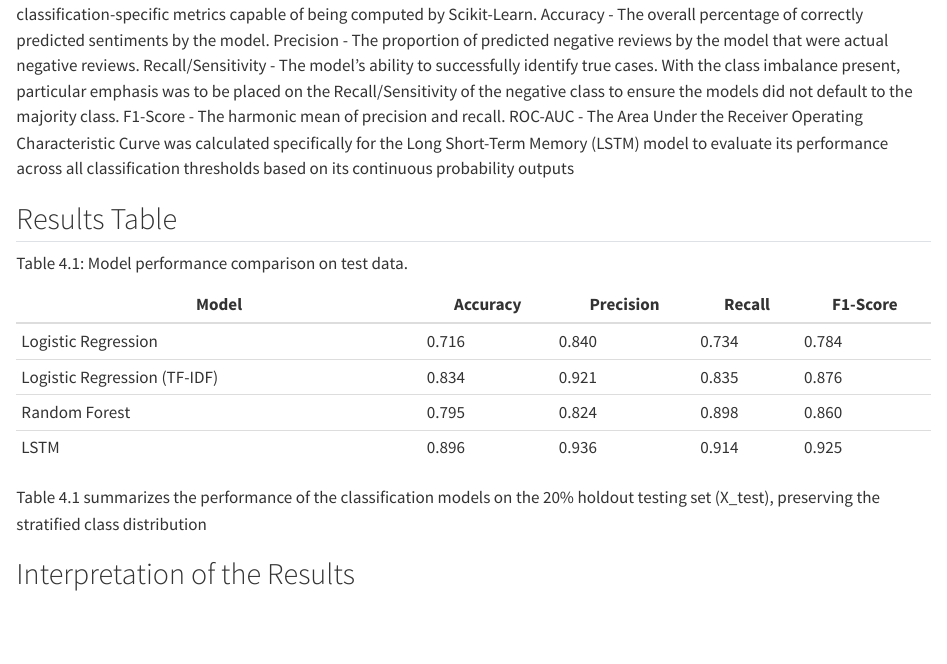
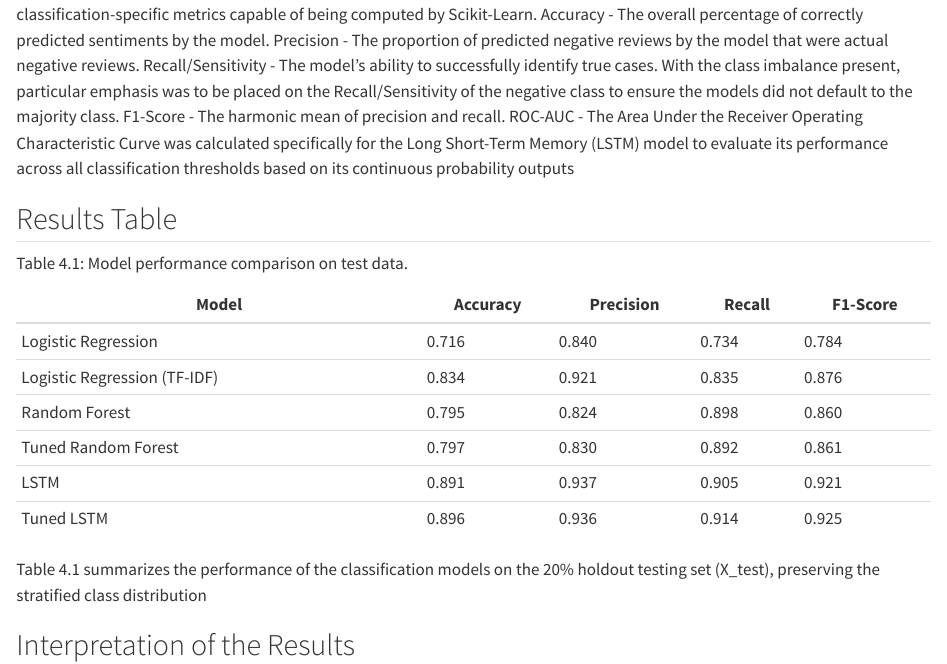
Before and after one commit to ConnorDBooth/Steam-Review-Predictor, a Quarto document (reports/final_project_report/chapters/results.qmd): the page in a window 1100 px wide, from 680 px down. Rendered offline with R 4.5, knitr and Pandoc in place of Quarto, with nearby package versions.

```diff
--- a/reports/final_project_report/_quarto.yml
+++ b/reports/final_project_report/_quarto.yml
@@ -50,7 +50,7 @@
     titlepage-header: "The Publisher"
     # Change the following to your names
     titlepage-footer: |
-      last name, first name; last name, first name of authors\
+      Booth, Connor; Droca, Filip
     coverpage: "great-wave"
     coverpage-bg-image: "_extensions/nmfs-opensci/titlepage/images/TheGreatWaveoffKanagawa.jpeg"
     coverpage-title: "Project Report"
--- a/reports/final_project_report/chapters/results.qmd
+++ b/reports/final_project_report/chapters/results.qmd
@@ -35,7 +35,9 @@
 | Logistic Regression          | 0.716    | 0.840     | 0.734  | 0.784    |
 | Logistic Regression (TF-IDF) | 0.834    | 0.921     | 0.835  | 0.876    |
 | Random Forest                | 0.795    | 0.824     | 0.898  | 0.860    |
-| LSTM                         | 0.896    | 0.936     | 0.914  | 0.925    |
+| Tuned Random Forest          | 0.797    | 0.830     | 0.892  | 0.861    |
+| LSTM                         | 0.891    | 0.937     | 0.905  | 0.921    |
+| Tuned LSTM                   | 0.896    | 0.936     | 0.914  | 0.925    |
 
 Table 4.1 summarizes the performance of the classification models on the 20% holdout testing set (X_test), preserving the stratified class distribution
 
```
Also changed, not shown: reports/README.md, reports/final_project_report/chapters/EARLY_LSTM_confusion_matrix_plot.png (added), reports/final_project_report/chapters/EARLY_LSTM_roc_curve.png (added), reports/final_project_report/chapters/EARLY_LSTM_training_history.png (added), reports/final_project_report/chapters/LSTM_confusion_matrix_plot.png (added), reports/final_project_report/chapters/LSTM_roc_curve.png (added), reports/final_project_report/chapters/LSTM_training_history.png (added), reports/final_project_report/chapters/feature_importance.png (renamed from reports/figures/feature_importance.png), reports/final_project_report/chapters/lr_confusion_matrix.png (added), reports/final_project_report/chapters/model_comparison.png (added), reports/final_project_report/chapters/rf_confusion_matrix.png (added), reports/final_project_report/chapters/rf_feature_importance.png (renamed from reports/figures/rf_feature_importance.png), reports/final_project_report/chapters/tfidf_feature_importance.png (renamed from reports/figures/tfidf_feature_importance.png), reports/final_project_report/_quarto.yml (4 more changed lines), 1 other file.
